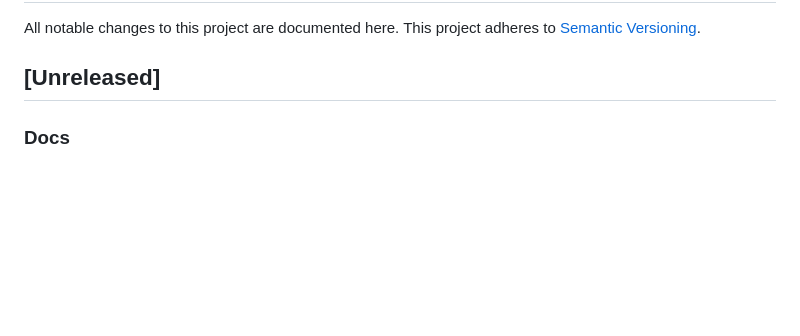
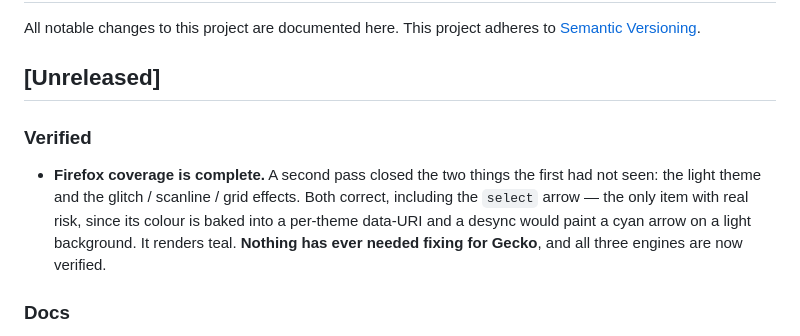
Before and after one commit to laddtnov/cyberpunk-ui, a Markdown page: CHANGELOG.md, the part around the change. Drawn GitHub-style; blank space fills up the shorter version.

```diff
--- a/CHANGELOG.md
+++ b/CHANGELOG.md
@@ -4,6 +4,14 @@ All notable changes to this project are documented here.
 This project adheres to [Semantic Versioning](https://semver.org/).
 
 ## [Unreleased]
+
+### Verified
+- **Firefox coverage is complete.** A second pass closed the two things the
+  first had not seen: the light theme and the glitch / scanline / grid effects.
+  Both correct, including the `select` arrow — the only item with real risk,
+  since its colour is baked into a per-theme data-URI and a desync would paint
+  a cyan arrow on a light background. It renders teal. **Nothing has ever
+  needed fixing for Gecko**, and all three engines are now verified.
 
 ### Docs
 - **A parked section in `docs/ROADMAP.md` for type of the kit's own**, recording
```
Also changed, not shown: docs/ROADMAP.md (+9 -4 lines), docs/STATE.md (+15 -5 lines).
